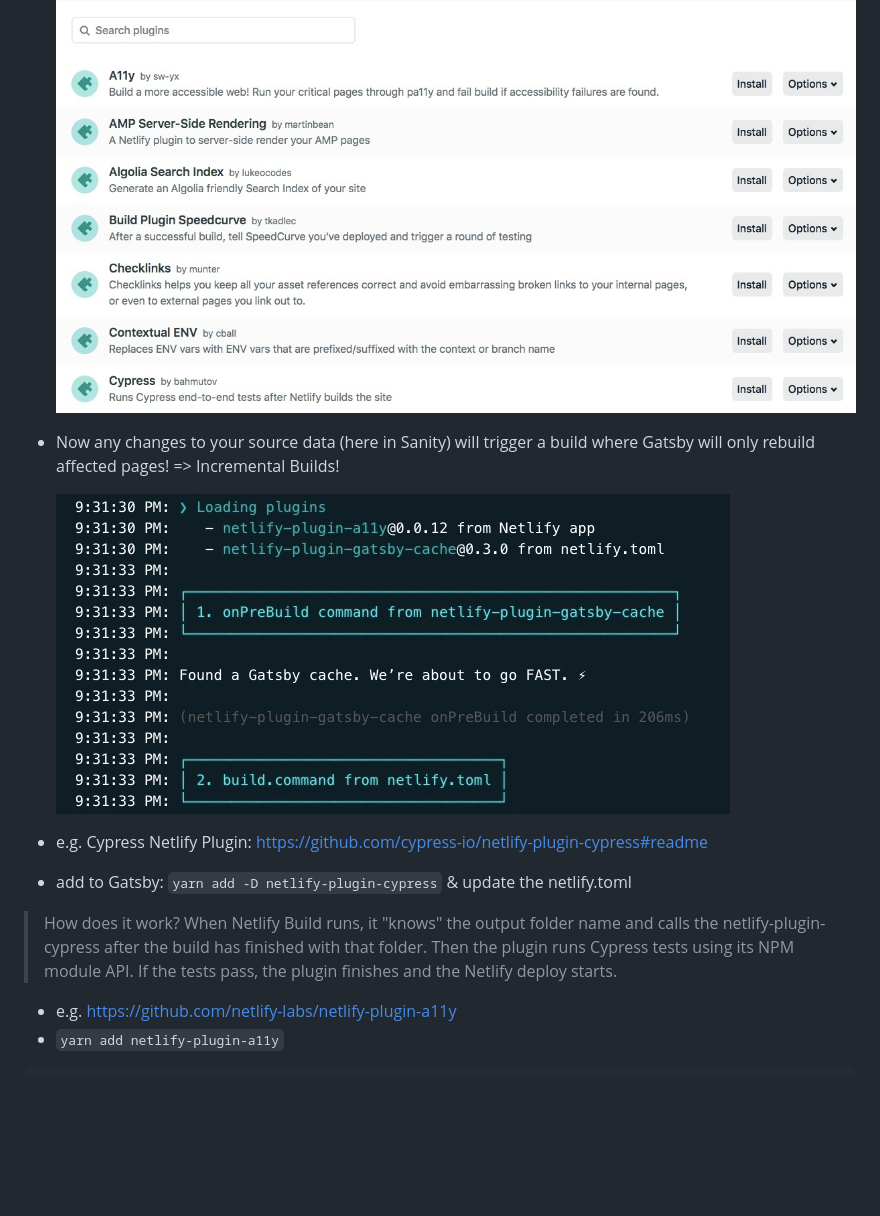
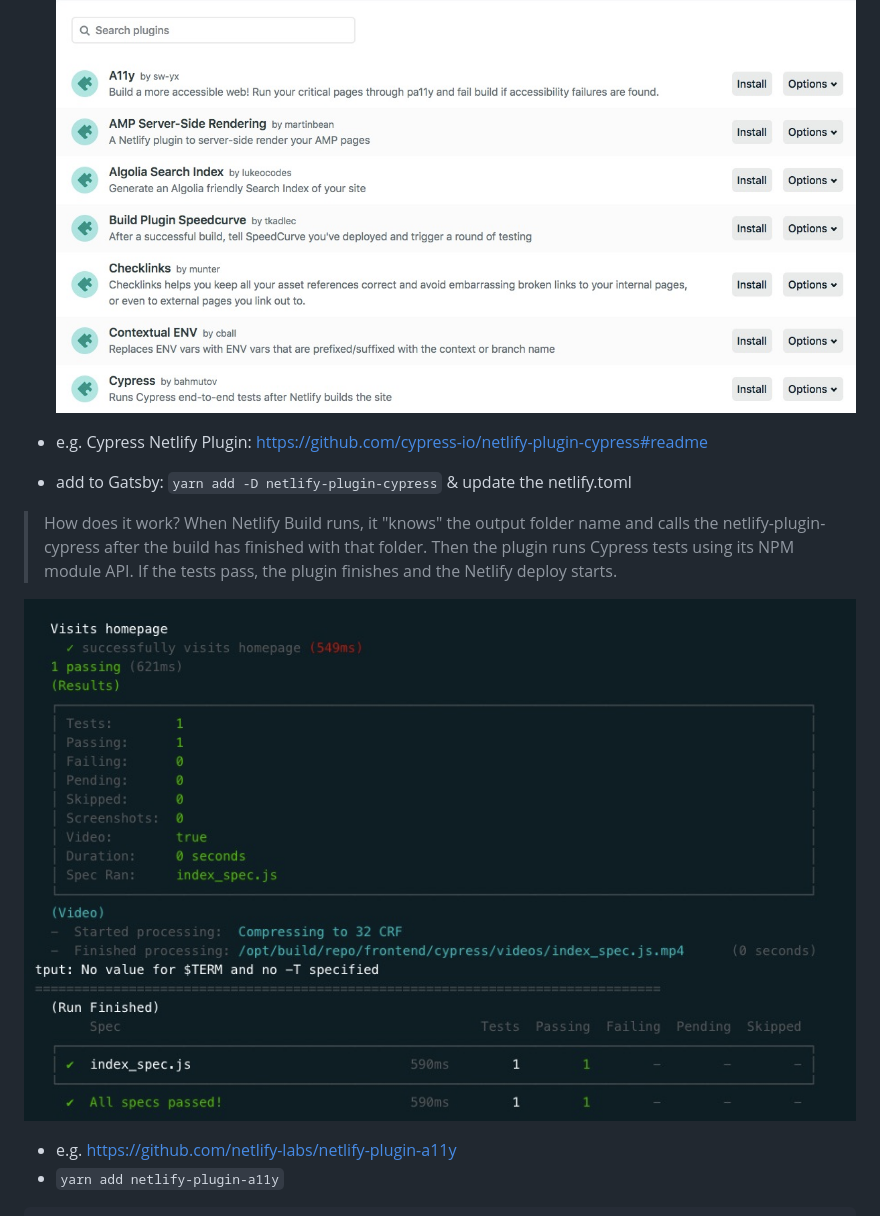
Before and after one commit to ClareBee/demo-site, a Markdown page: README.md, the part around the change printed below. Rendered like a GitHub page; pictures changed too: assets/cypress.jpg (added), assets/netlifyincrementalbuild.jpg (deleted); blank space fills up the shorter version.

```diff
--- a/README.md
+++ b/README.md
@@ -121,14 +125,12 @@ package = "netlify-plugin-gatsby-cache"
 - add Plugins: https://docs.netlify.com/configure-builds/build-plugins/
   ![netlify plugins](/assets/plugin-directory.jpg)
-
-- Now any changes to your source data (here in Sanity) will trigger a build where Gatsby will only rebuild affected pages! => Incremental Builds!
-
-  ![netlify build](/assets/netlifyincrementalbuild.jpg)
 
 - e.g. Cypress Netlify Plugin: https://github.com/cypress-io/netlify-plugin-cypress#readme
 - add to Gatsby: `yarn add -D netlify-plugin-cypress` & update the netlify.toml
 
 > How does it work? When Netlify Build runs, it "knows" the output folder name and calls the netlify-plugin-cypress after the build has finished with that folder. Then the plugin runs Cypress tests using its NPM module API. If the tests pass, the plugin finishes and the Netlify deploy starts.
+
+![cypress plugin](/assets/cypress.jpg)
 
 - e.g. https://github.com/netlify-labs/netlify-plugin-a11y
 - `yarn add netlify-plugin-a11y`
```
Also changed, not shown: other parts of README.md (+6 -2 lines), assets/netlifybuild.jpg (added), 1 other file.
